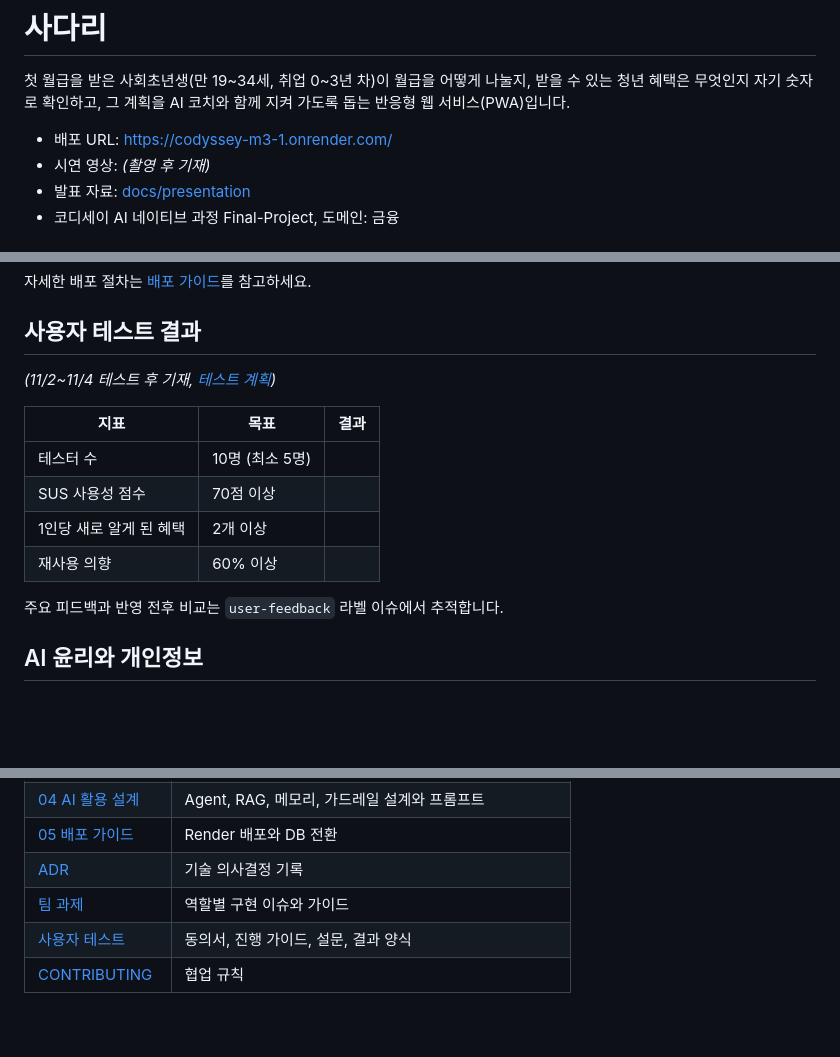
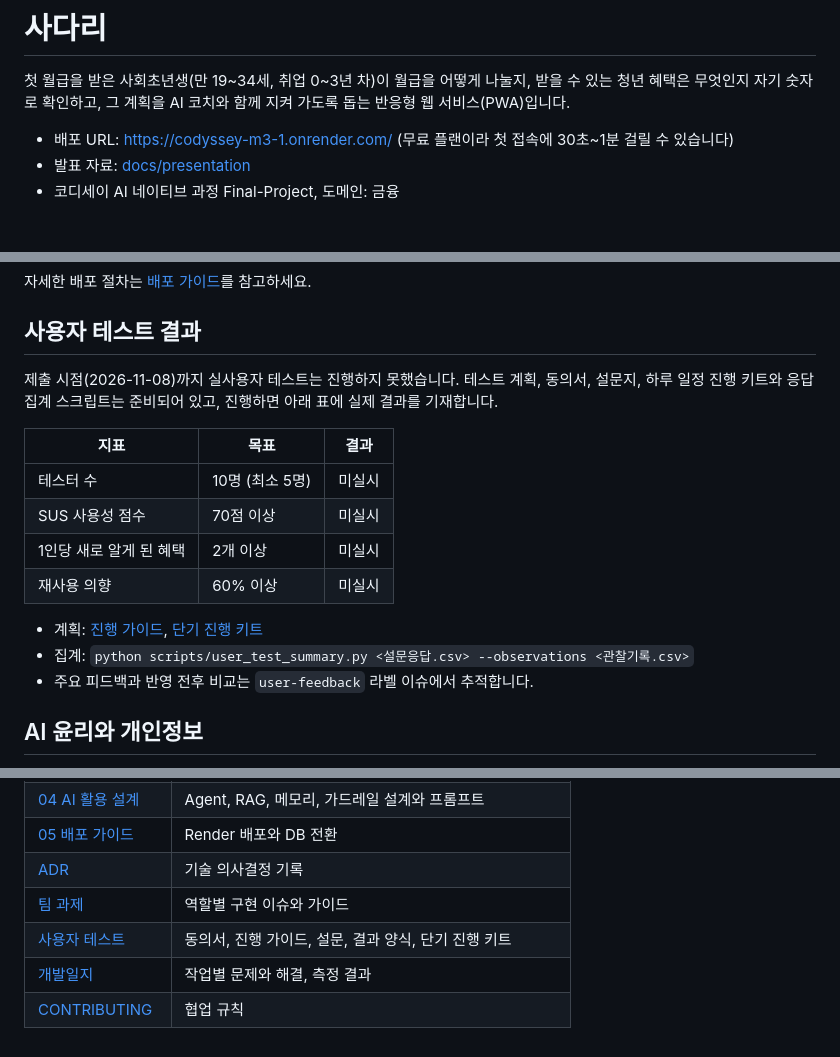
Before and after one commit to PSHUN03/Codyssey-M3-1, a Markdown page: README.md, 3 parts joined by grey strips. Rendered like a GitHub page; blank space fills up the shorter version.

```diff
--- a/README.md
+++ b/README.md
@@ -2,8 +2,7 @@
 
 첫 월급을 받은 사회초년생(만 19\~34세, 취업 0\~3년 차)이 월급을 어떻게 나눌지, 받을 수 있는 청년 혜택은 무엇인지 자기 숫자로 확인하고, 그 계획을 AI 코치와 함께 지켜 가도록 돕는 반응형 웹 서비스(PWA)입니다.
 
-- 배포 URL: https://codyssey-m3-1.onrender.com/
-- 시연 영상: _(촬영 후 기재)_
+- 배포 URL: https://codyssey-m3-1.onrender.com/ (무료 플랜이라 첫 접속에 30초~1분 걸릴 수 있습니다)
 - 발표 자료: [docs/presentation](docs/presentation)
 - 코디세이 AI 네이티브 과정 Final-Project, 도메인: 금융
 
@@ -192,16 +206,18 @@ pg_dump "$DATABASE_URL" -Fc -f backup.dump
 
 ## 사용자 테스트 결과
 
-_(11/2~11/4 테스트 후 기재, [테스트 계획](docs/user-test/01_테스트_진행가이드.md))_
+제출 시점(2026-11-08)까지 실사용자 테스트는 진행하지 못했습니다. 테스트 계획, 동의서, 설문지, 하루 일정 진행 키트와 응답 집계 스크립트는 준비되어 있고, 진행하면 아래 표에 실제 결과를 기재합니다.
 
 | 지표 | 목표 | 결과 |
 |---|---|---|
-| 테스터 수 | 10명 (최소 5명) | |
-| SUS 사용성 점수 | 70점 이상 | |
-| 1인당 새로 알게 된 혜택 | 2개 이상 | |
-| 재사용 의향 | 60% 이상 | |
+| 테스터 수 | 10명 (최소 5명) | 미실시 |
+| SUS 사용성 점수 | 70점 이상 | 미실시 |
+| 1인당 새로 알게 된 혜택 | 2개 이상 | 미실시 |
+| 재사용 의향 | 60% 이상 | 미실시 |
 
-주요 피드백과 반영 전후 비교는 `user-feedback` 라벨 이슈에서 추적합니다.
+- 계획: [진행 가이드](docs/user-test/01_테스트_진행가이드.md), [단기 진행 키트](docs/user-test/07_단기테스트_진행키트.md)
+- 집계: `python scripts/user_test_summary.py <설문응답.csv> --observations <관찰기록.csv>`
+- 주요 피드백과 반영 전후 비교는 `user-feedback` 라벨 이슈에서 추적합니다.
 
 ## AI 윤리와 개인정보
 
@@ -222,5 +238,6 @@ _(11/2~11/4 테스트 후 기재, [테스트 계획](docs/user-test/01_테스트
 | [05 배포 가이드](docs/05_배포가이드.md) | Render 배포와 DB 전환 |
 | [ADR](docs/adr) | 기술 의사결정 기록 |
 | [팀 과제](docs/tasks) | 역할별 구현 이슈와 가이드 |
-| [사용자 테스트](docs/user-test) | 동의서, 진행 가이드, 설문, 결과 양식 |
+| [사용자 테스트](docs/user-test) | 동의서, 진행 가이드, 설문, 결과 양식, 단기 진행 키트 |
+| [개발일지](docs/devlog) | 작업별 문제와 해결, 측정 결과 |
 | [CONTRIBUTING](CONTRIBUTING.md) | 협업 규칙 |
```
Also changed, not shown: other parts of README.md (+32 -17 lines).
